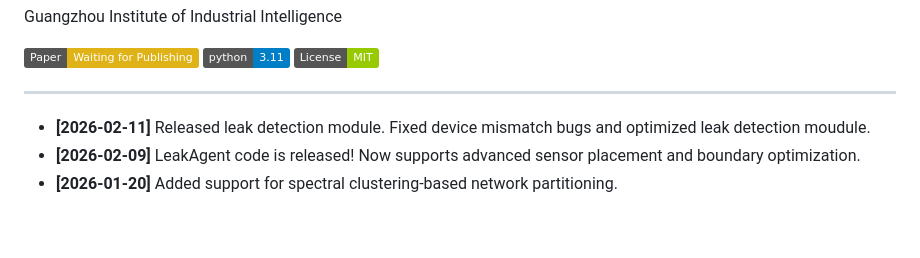
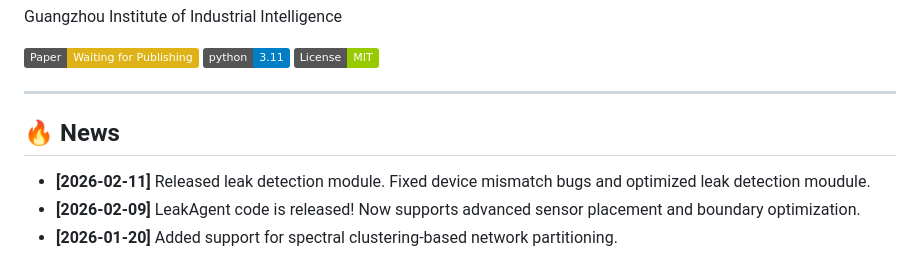
Before and after one commit to mutianwei521/leakagent, a Markdown page: README.md, the part around the change. GitHub-like rendering; badges without logos; blank space fills up the shorter version.

```diff
--- a/README.md
+++ b/README.md
@@ -16,7 +16,7 @@ Guangzhou Institute of Industrial Intelligence
 </div>
 
 ---
-
+## 🔥 News
 - **[2026-02-11]** Released leak detection module. Fixed device mismatch bugs and optimized leak detection moudule.
 - **[2026-02-09]** LeakAgent code is released! Now supports advanced sensor placement and boundary optimization.
 - **[2026-01-20]** Added support for spectral clustering-based network partitioning.
```
